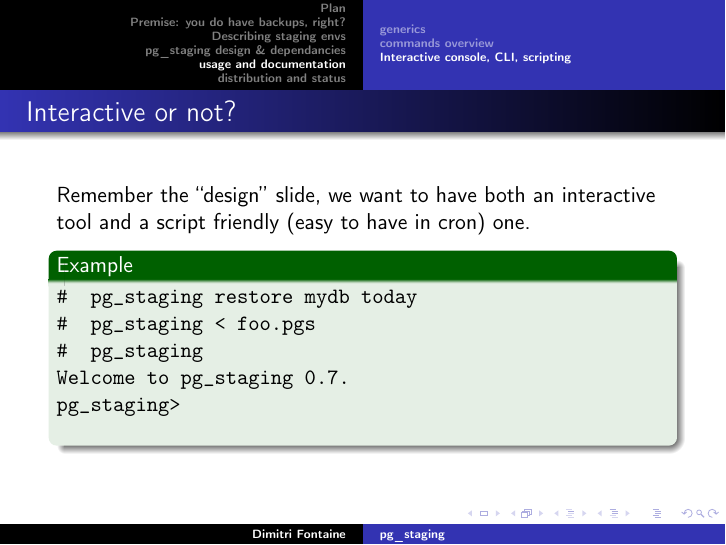
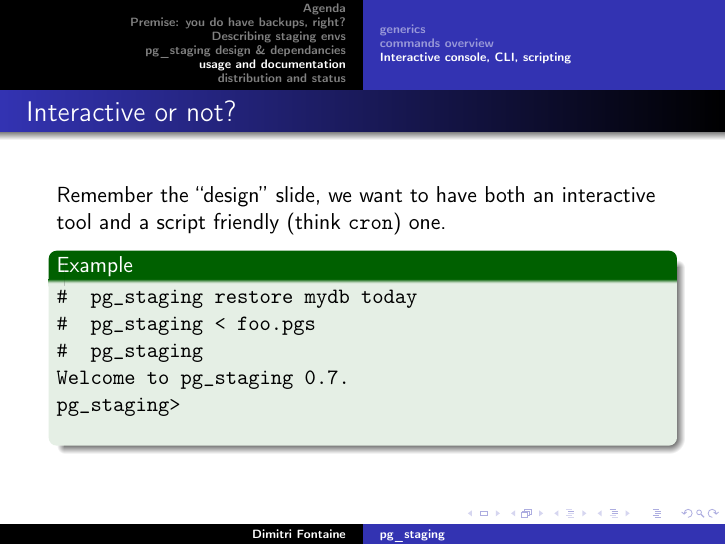
Before and after one commit to dimitri/pgconfs, LaTeX slides (pgday_2009/pgstaging.tex): page 50 of 55. Compiled offline with pdfLaTeX.

Commit message:
proof reading

```diff
--- a/pgday_2009/pgstaging.tex
+++ b/pgday_2009/pgstaging.tex
@@ -14,7 +14,7 @@
 
 \frame{\titlepage}
 
-\section*{Plan}
+\section*{Agenda}
 \frame{
   \frametitle{How to manage your staging environments?}
   \tableofcontents
@@ -337,7 +337,7 @@ search_path alter database <dbname> set search_path
   \frametitle{Interactive or not?}
 
   Remember the ``design'' slide, we want to have both an interactive tool
-  and a script friendly (easy to have in cron) one.
+  and a script friendly (think \texttt{cron}) one.
 
   \pause
 
```
